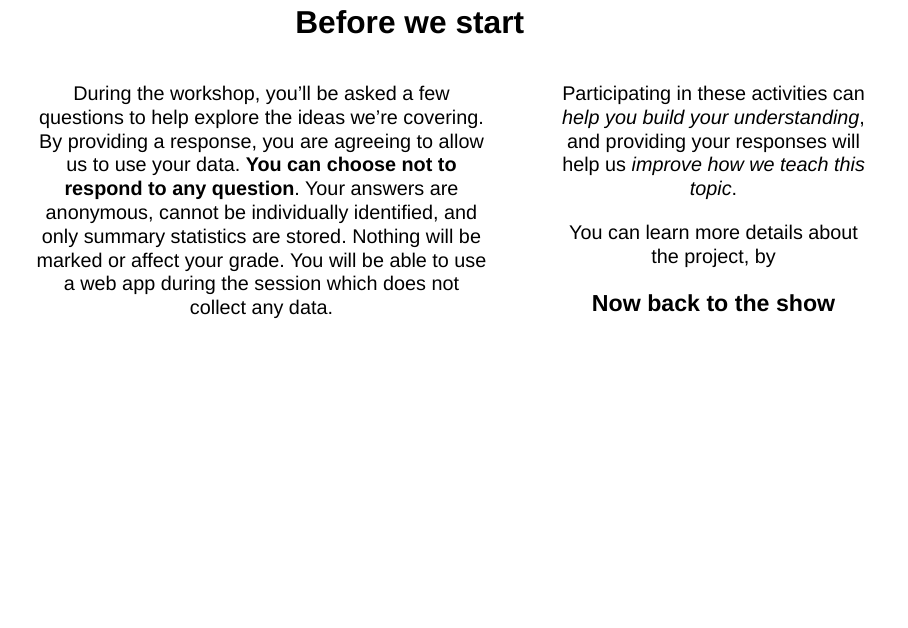
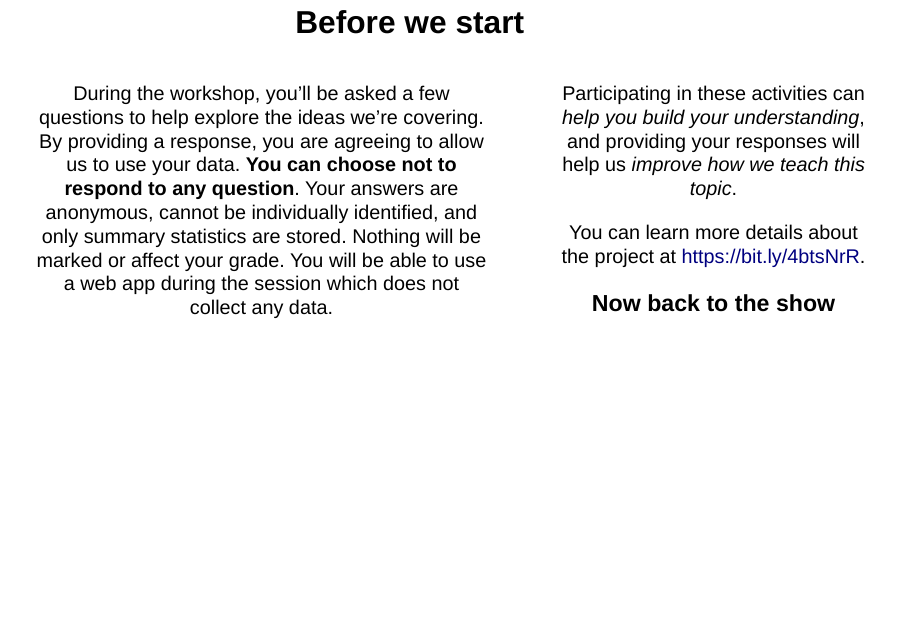
Before and after one commit to janithwanni/iml-tutorial-seed-explorer, a Quarto document (index.qmd): page 4 of 27. Rendered offline with R 4.5, knitr and Pandoc in place of Quarto, with nearby package versions; drawn as Slidy slides in place of the format the file asks for; some code elsewhere in the file could not run offline.

Commit message:
shortened link

```diff
--- a/index.qmd
+++ b/index.qmd
@@ -134,7 +134,7 @@ During the workshop, you’ll be asked a few questions to help explore the ideas
 
 Participating in these activities can *help you build your understanding*, and providing your responses will help us *improve how we teach this topic*.
 
-You can learn more details about the project, by
+You can learn more details about the project at [https://bit.ly/4btsNrR](https://bit.ly/4btsNrR).
 
 :::{.fragment}
 
```
Also changed, not shown: index.html.
